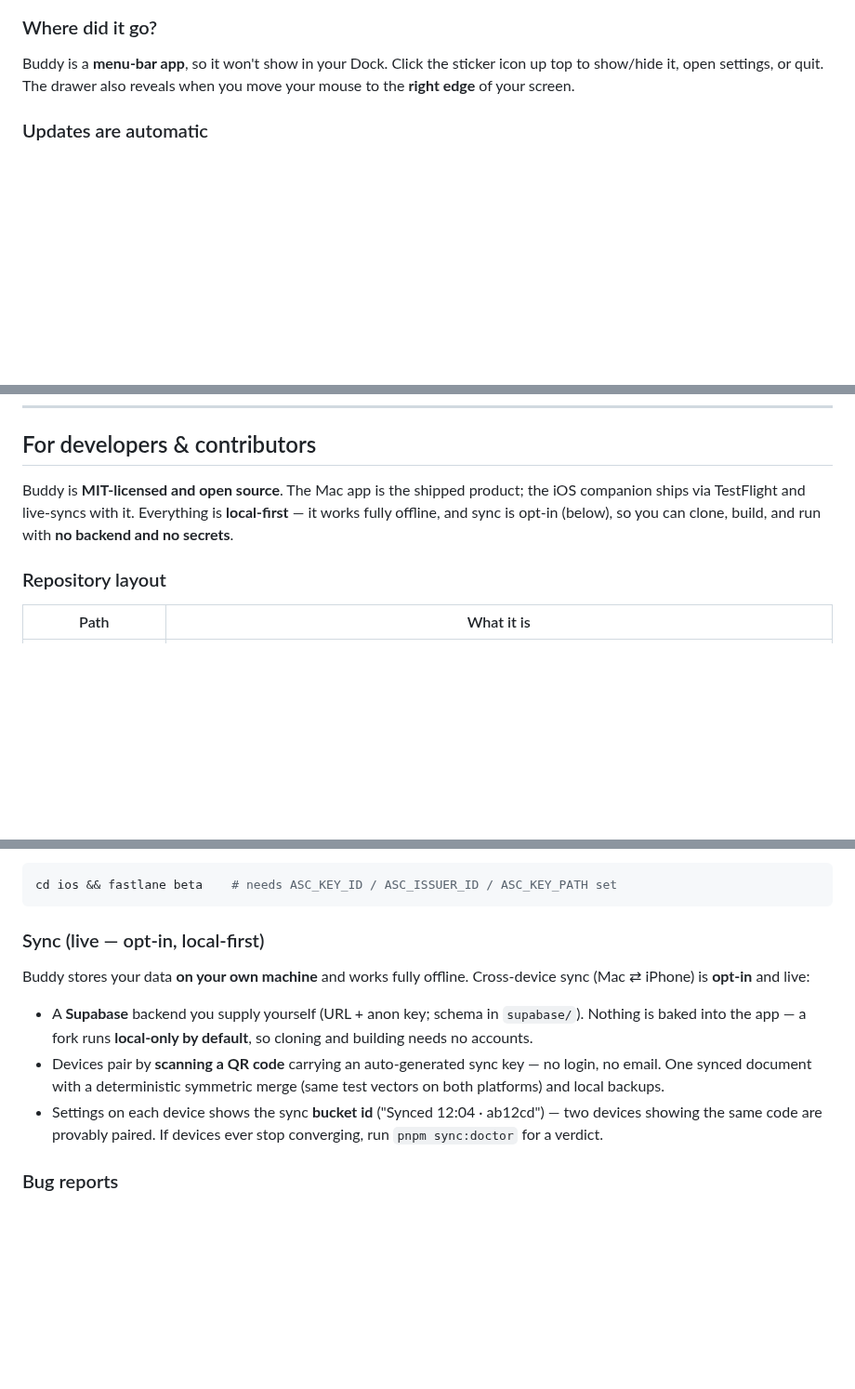
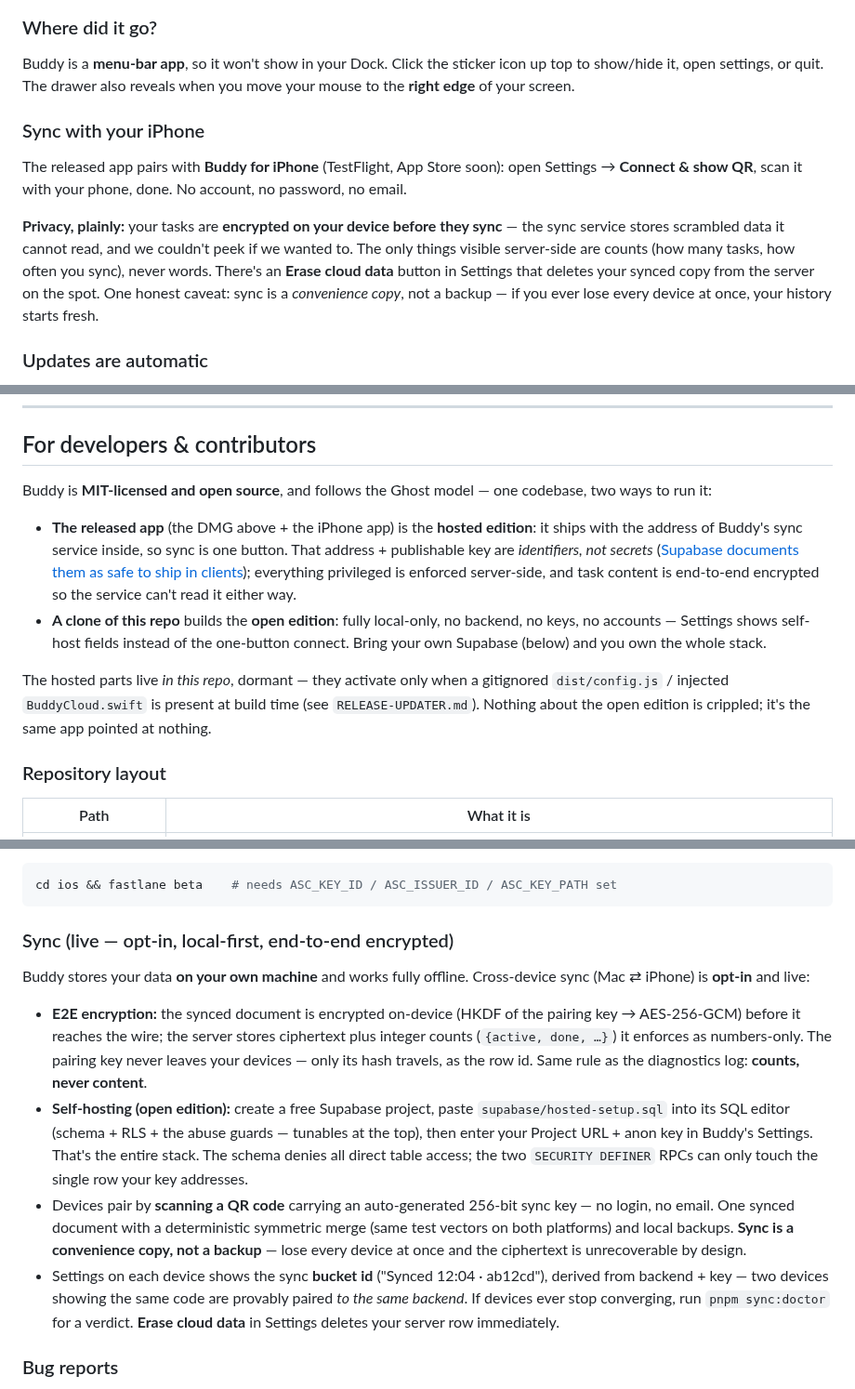
Before and after one commit to whale/buddy, a Markdown page: README.md, 3 parts joined by grey strips. Shown at 93% size. Drawn GitHub-style; blank space fills up the shorter version.

````diff
--- a/README.md
+++ b/README.md
@@ -23,6 +23,12 @@ On that page, grab the **`Buddy_…_universal.dmg`** file.
 
 ### Where did it go?
 Buddy is a **menu-bar app**, so it won't show in your Dock. Click the sticker icon up top to show/hide it, open settings, or quit. The drawer also reveals when you move your mouse to the **right edge** of your screen.
+
+### Sync with your iPhone
+
+The released app pairs with **Buddy for iPhone** (TestFlight, App Store soon): open Settings → **Connect & show QR**, scan it with your phone, done. No account, no password, no email.
+
+**Privacy, plainly:** your tasks are **encrypted on your device before they sync** — the sync service stores scrambled data it cannot read, and we couldn't peek if we wanted to. The only things visible server-side are counts (how many tasks, how often you sync), never words. There's an **Erase cloud data** button in Settings that deletes your synced copy from the server on the spot. One honest caveat: sync is a *convenience copy*, not a backup — if you ever lose every device at once, your history starts fresh.
 
 ### Updates are automatic
 Buddy checks for new versions on its own (at launch, every few hours, and when it regains focus). When one's ready, a banner slides in offering **Install & Relaunch** — one click and you're up to date.
@@ -57,7 +63,12 @@ Buddy is fully driveable from the keyboard:
 
 ## For developers & contributors
 
-Buddy is **MIT-licensed and open source**. The Mac app is the shipped product; the iOS companion ships via TestFlight and live-syncs with it. Everything is **local-first** — it works fully offline, and sync is opt-in (below), so you can clone, build, and run with **no backend and no secrets**.
+Buddy is **MIT-licensed and open source**, and follows the Ghost model — one codebase, two ways to run it:
+
+- **The released app** (the DMG above + the iPhone app) is the **hosted edition**: it ships with the address of Buddy's sync service inside, so sync is one button. That address + publishable key are *identifiers, not secrets* ([Supabase documents them as safe to ship in clients](https://supabase.com/docs/guides/api/api-keys)); everything privileged is enforced server-side, and task content is end-to-end encrypted so the service can't read it either way.
+- **A clone of this repo** builds the **open edition**: fully local-only, no backend, no keys, no accounts — Settings shows self-host fields instead of the one-button connect. Bring your own Supabase (below) and you own the whole stack.
+
+The hosted parts live *in this repo*, dormant — they activate only when a gitignored `dist/config.js` / injected `BuddyCloud.swift` is present at build time (see `RELEASE-UPDATER.md`). Nothing about the open edition is crippled; it's the same app pointed at nothing.
 
 ### Repository layout
 
@@ -97,13 +108,14 @@ To run it on **your own iPhone**, open the project in Xcode and set the signing
 cd ios && fastlane beta    # needs ASC_KEY_ID / ASC_ISSUER_ID / ASC_KEY_PATH set
 ```
 
-### Sync (live — opt-in, local-first)
+### Sync (live — opt-in, local-first, end-to-end encrypted)
 
 Buddy stores your data **on your own machine** and works fully offline. Cross-device sync (Mac ⇄ iPhone) is **opt-in** and live:
 
-- A **Supabase** backend you supply yourself (URL + anon key; schema in `supabase/`). Nothing is baked into the app — a fork runs **local-only by default**, so cloning and building needs no accounts.
-- Devices pair by **scanning a QR code** carrying an auto-generated sync key — no login, no email. One synced document with a deterministic symmetric merge (same test vectors on both platforms) and local backups.
-- Settings on each device shows the sync **bucket id** ("Synced 12:04 · ab12cd") — two devices showing the same code are provably paired. If devices ever stop converging, run `pnpm sync:doctor` for a verdict.
+- **E2E encryption:** the synced document is encrypted on-device (HKDF of the pairing key → AES-256-GCM) before it reaches the wire; the server stores ciphertext plus integer counts (`{active, done, …}`) it enforces as numbers-only. The pairing key never leaves your devices — only its hash travels, as the row id. Same rule as the diagnostics log: **counts, never content**.
+- **Self-hosting (open edition):** create a free Supabase project, paste `supabase/hosted-setup.sql` into its SQL editor (schema + RLS + the abuse guards — tunables at the top), then enter your Project URL + anon key in Buddy's Settings. That's the entire stack. The schema denies all direct table access; the two `SECURITY DEFINER` RPCs can only touch the single row your key addresses.
+- Devices pair by **scanning a QR code** carrying an auto-generated 256-bit sync key — no login, no email. One synced document with a deterministic symmetric merge (same test vectors on both platforms) and local backups. **Sync is a convenience copy, not a backup** — lose every device at once and the ciphertext is unrecoverable by design.
+- Settings on each device shows the sync **bucket id** ("Synced 12:04 · ab12cd"), derived from backend + key — two devices showing the same code are provably paired *to the same backend*. If devices ever stop converging, run `pnpm sync:doctor` for a verdict. **Erase cloud data** in Settings deletes your server row immediately.
 
 ### Bug reports
 
````
Also changed, not shown: HOSTED-PLAN.md (added, +151 -0 lines), TRADEMARK.md (added, +35 -0 lines).
